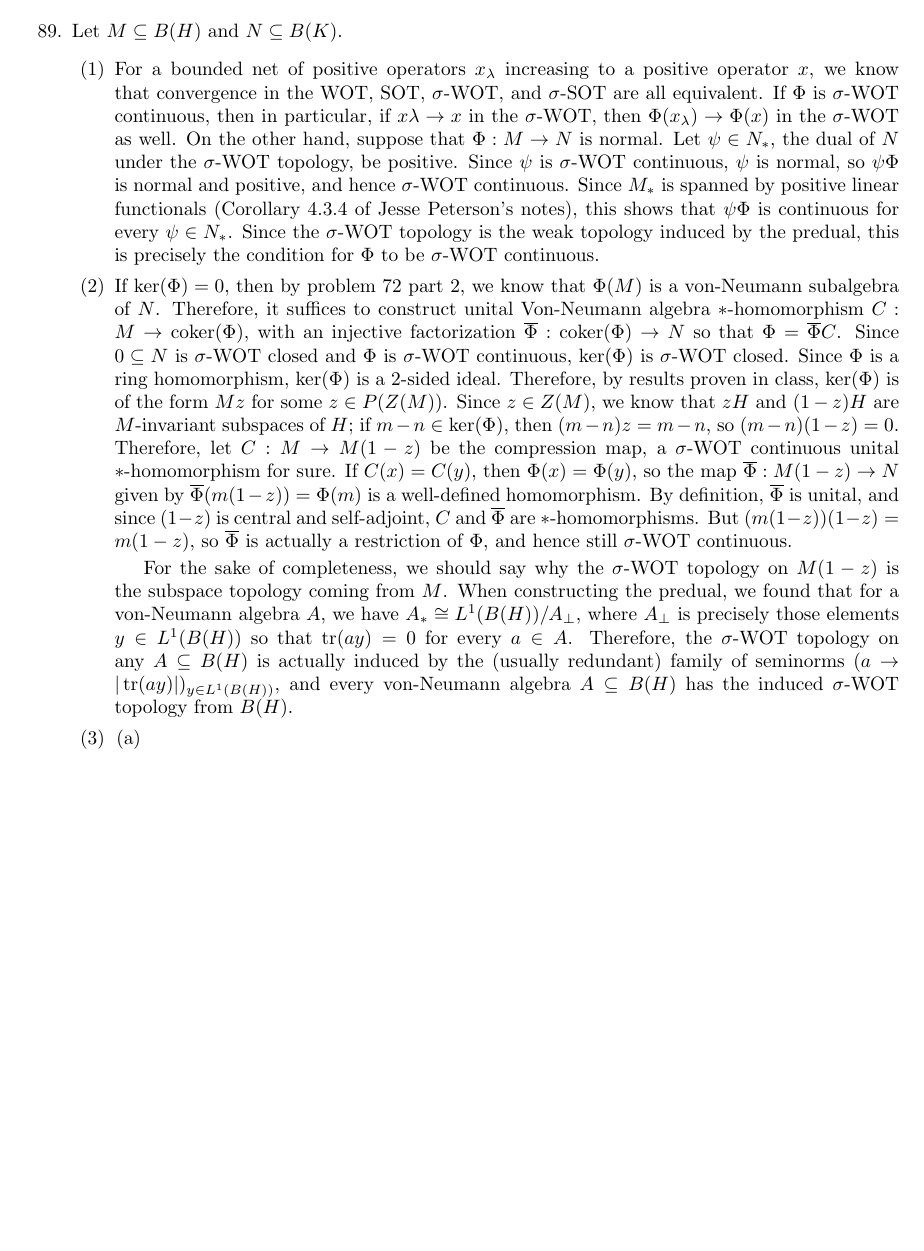
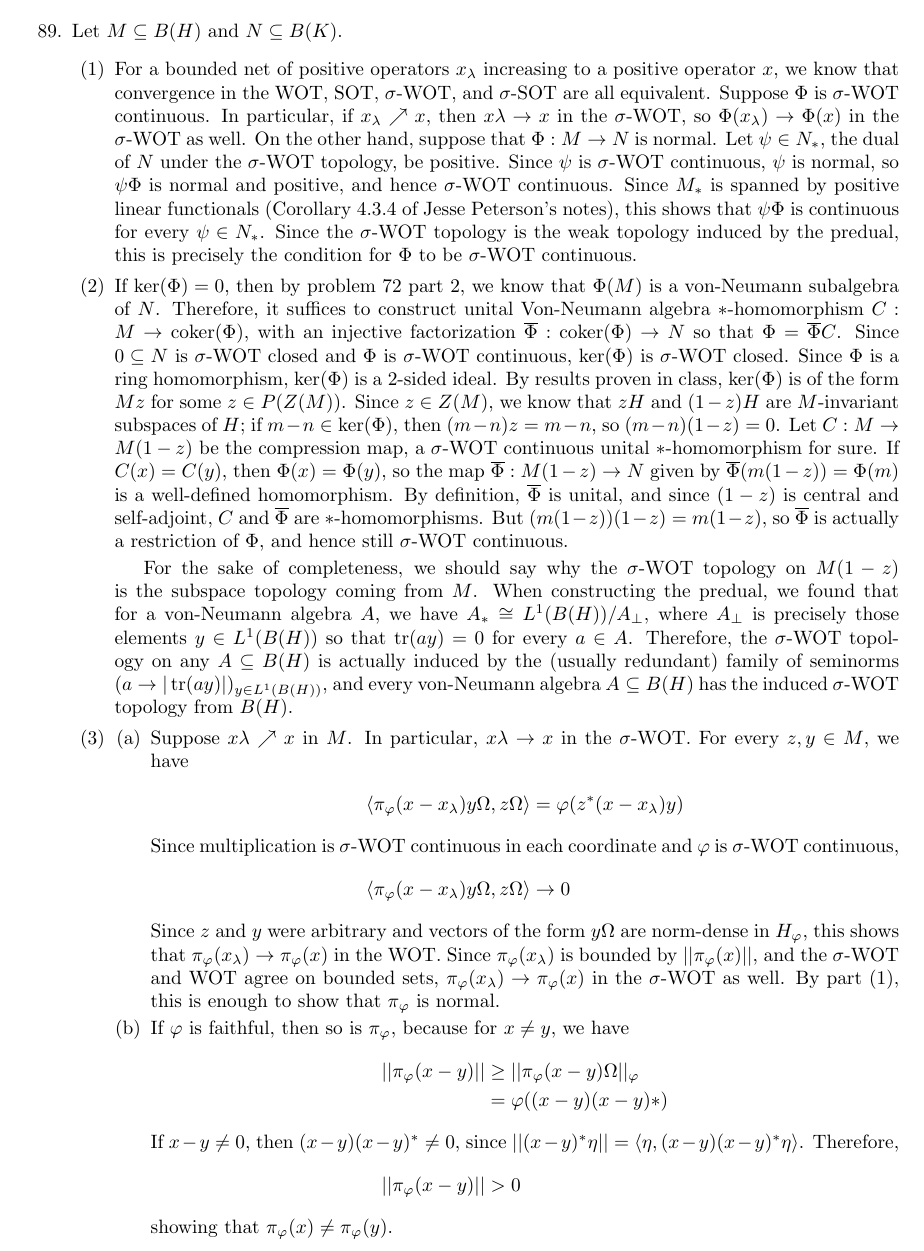
Before and after one commit to hustonp/functional-sp17, a LaTeX problem sheet (hw8.tex): part of page 1 of 3, cut so that both start at the same text, the shorter picture padded with empty space. Compiled offline with pdfLaTeX.

Commit message:
Finish and proofread 89.

```diff
--- a/hw8.tex
+++ b/hw8.tex
@@ -101,15 +101,31 @@ Functional Analysis 2\\
 		\setcounter{enumi}{88}
 	\item Let $M\subseteq B(H)$ and $N\subseteq B(K)$.
 		\begin{enumerate}
-			\item For a bounded net of positive operators $x_\lambda$ increasing to a positive operator $x$, we know that convergence in the WOT, SOT, $\sigma$-WOT, and $\sigma$-SOT are all equivalent. If $\Phi$ is $\sigma$-WOT continuous, then in particular, if $x\lambda\to x$ in the $\sigma$-WOT, then $\Phi(x_\lambda)\to\Phi(x)$ in the $\sigma$-WOT as well. On the other hand, suppose that $\Phi:M\to N$ is normal. Let $\psi\in N_*$, the dual of $N$ under the $\sigma$-WOT topology, be positive. Since $\psi$ is $\sigma$-WOT continuous, $\psi$ is normal, so $\psi\Phi$ is normal and positive, and hence $\sigma$-WOT continuous. Since $M_*$ is spanned by positive linear functionals (Corollary 4.3.4 of Jesse Peterson's notes), % HERE expand?
+			\item For a bounded net of positive operators $x_\lambda$ increasing to a positive operator $x$, we know that convergence in the WOT, SOT, $\sigma$-WOT, and $\sigma$-SOT are all equivalent. Suppose $\Phi$ is $\sigma$-WOT continuous. In particular, if $x_\lambda\nearrow x$, then $x\lambda\to x$ in the $\sigma$-WOT, so $\Phi(x_\lambda)\to\Phi(x)$ in the $\sigma$-WOT as well. On the other hand, suppose that $\Phi:M\to N$ is normal. Let $\psi\in N_*$, the dual of $N$ under the $\sigma$-WOT topology, be positive. Since $\psi$ is $\sigma$-WOT continuous, $\psi$ is normal, so $\psi\Phi$ is normal and positive, and hence $\sigma$-WOT continuous. Since $M_*$ is spanned by positive linear functionals (Corollary 4.3.4 of Jesse Peterson's notes), % HERE expand?
 				this shows that $\psi\Phi$ is continuous for every $\psi\in N_*$. Since the $\sigma$-WOT topology is the weak topology induced by the predual, this is precisely the condition for $\Phi$ to be $\sigma$-WOT continuous.
-			\item If $\ker(\Phi)=0$, then by problem 72 part 2, we know that $\Phi(M)$ is a von-Neumann subalgebra of $N$. Therefore, it suffices to construct  unital Von-Neumann algebra $*$-homomorphism $C:M\to\coker(\Phi)$, with an injective factorization $\ol{\Phi}:\coker(\Phi)\to N$ so that $\Phi=\ol{\Phi}C$. Since $0\subseteq N$ is $\sigma$-WOT closed and $\Phi$ is $\sigma$-WOT continuous, $\ker(\Phi)$ is $\sigma$-WOT closed. Since $\Phi$ is a ring homomorphism, $\ker(\Phi)$ is a $2$-sided ideal. Therefore, by results proven in class, $\ker(\Phi)$ is of the form $Mz$ for some $z\in P(Z(M))$. Since $z\in Z(M)$, we know that $zH$ and $(1-z)H$ are $M$-invariant subspaces of $H$; if $m-n\in\ker(\Phi)$, then $(m-n)z=m-n$, so $(m-n)(1-z)=0$. Therefore, let $C:M\to M(1-z)$ be the compression map, a $\sigma$-WOT continuous unital $*$-homomorphism for sure. If $C(x)=C(y)$, then $\Phi(x)=\Phi(y)$, so the map $\ol{\Phi}:M(1-z)\to N$ given by $\ol{\Phi}(m(1-z))=\Phi(m)$ is a well-defined homomorphism. By definition, $\ol{\Phi}$ is unital, and since $(1-z)$ is central and self-adjoint, $C$ and $\ol{\Phi}$ are $*$-homomorphisms. But $(m(1-z))(1-z)=m(1-z)$, so $\ol{\Phi}$ is actually a restriction of $\Phi$, and hence still $\sigma$-WOT continuous.
+			\item If $\ker(\Phi)=0$, then by problem 72 part 2, we know that $\Phi(M)$ is a von-Neumann subalgebra of $N$. Therefore, it suffices to construct  unital Von-Neumann algebra $*$-homomorphism $C:M\to\coker(\Phi)$, with an injective factorization $\ol{\Phi}:\coker(\Phi)\to N$ so that $\Phi=\ol{\Phi}C$. Since $0\subseteq N$ is $\sigma$-WOT closed and $\Phi$ is $\sigma$-WOT continuous, $\ker(\Phi)$ is $\sigma$-WOT closed. Since $\Phi$ is a ring homomorphism, $\ker(\Phi)$ is a $2$-sided ideal. By results proven in class, $\ker(\Phi)$ is of the form $Mz$ for some $z\in P(Z(M))$. Since $z\in Z(M)$, we know that $zH$ and $(1-z)H$ are $M$-invariant subspaces of $H$; if $m-n\in\ker(\Phi)$, then $(m-n)z=m-n$, so $(m-n)(1-z)=0$. Let $C:M\to M(1-z)$ be the compression map, a $\sigma$-WOT continuous unital $*$-homomorphism for sure. If $C(x)=C(y)$, then $\Phi(x)=\Phi(y)$, so the map $\ol{\Phi}:M(1-z)\to N$ given by $\ol{\Phi}(m(1-z))=\Phi(m)$ is a well-defined homomorphism. By definition, $\ol{\Phi}$ is unital, and since $(1-z)$ is central and self-adjoint, $C$ and $\ol{\Phi}$ are $*$-homomorphisms. But $(m(1-z))(1-z)=m(1-z)$, so $\ol{\Phi}$ is actually a restriction of $\Phi$, and hence still $\sigma$-WOT continuous.
 
-				For the sake of completeness, we should say why the $\sigma$-WOT topology on $M(1-z)$ is the subspace topology coming from $M$. When constructing the predual, we found that for a von-Neumann algebra $A$, we have $A_*\cong L^1(B(H))/A_\perp$, where $A_\perp$ is precisely those elements $y\in L^1(B(H))$ so that $\tr(ay)=0$ for every $a\in A$. Therefore, the $\sigma$-WOT topology on any $A\subseteq B(H)$ is actually induced by the (usually redundant) family of seminorms $(a\to |\tr(ay)|)_{y\in L^1(B(H))}$, and every von-Neumann algebra $A\subseteq B(H)$ has the induced $\sigma$-WOT topology from $B(H)$. % HERE true? neccesary to say in HW, or obvious by now?
+				For the sake of completeness, we should say why the $\sigma$-WOT topology on $M(1-z)$ is the subspace topology coming from $M$. When constructing the predual, we found that for a von-Neumann algebra $A$, we have $A_*\cong L^1(B(H))/A_\perp$, where $A_\perp$ is precisely those elements $y\in L^1(B(H))$ so that $\tr(ay)=0$ for every $a\in A$. Therefore, the $\sigma$-WOT topology on any $A\subseteq B(H)$ is actually induced by the (usually redundant) family of seminorms ${(a\to |\tr(ay)|)_{y\in L^1(B(H))}}$, and every von-Neumann algebra $A\subseteq B(H)$ has the induced $\sigma$-WOT topology from $B(H)$. % HERE true? neccesary to say in HW, or obvious by now?
 			\item
 				\begin{enumerate}
-					\item
-					\item
+					\item Suppose $x\lambda\nearrow x$ in $M$. In particular, $x\lambda\to x$ in the $\sigma$-WOT. For every $z,y\in M$, we have
+						\begin{align*}
+							\ggen{\pi_\varphi(x-x_\lambda)y\Omega,z\Omega} &= \varphi(z^*(x-x_\lambda)y)\\
+							\intertext{Since multiplication is $\sigma$-WOT continuous in each coordinate and $\varphi$ is $\sigma$-WOT continuous, }
+							\ggen{\pi_\varphi(x-x_\lambda)y\Omega,z\Omega}&\to 0
+						\end{align*}
+							Since $z$ and $y$ were arbitrary and vectors of the form $y\Omega$ are norm-dense in $H_\varphi$, this shows that $\pi_\varphi(x_\lambda)\to\pi_\varphi(x)$ in the WOT.
+							Since $\pi_\varphi(x_\lambda)$ is bounded by $\norm{\pi_\varphi(x)}$, and the $\sigma$-WOT and WOT agree on bounded sets, $\pi_\varphi(x_\lambda)\to\pi_\varphi(x)$ in the $\sigma$-WOT as well. % Because of the nature of $\nearrow$, this line is superfluous I guess.
+							By part (1), this is enough to show that $\pi_\varphi$ is normal.
+						\item If $\varphi$ is faithful, then so is $\pi_\varphi$, because for $x\neq y$, we have
+							\begin{align*}
+								\norm{\pi_\varphi(x-y)} &\ge \pn{\pi_\varphi(x-y)\Omega}{\varphi}\\
+								&= \varphi((x-y)(x-y)*)\\
+							 %	\intertext{Because $M$ is a $C^*$-algebra, $\norm{(x-y)(x-y)^*}=\norm{x-y}^2>0$, so } % maybe clearer, but really dumb
+								\intertext{If $x-y\neq 0$, then $(x-y)(x-y)^*\neq 0$, since $\norm{(x-y)^*\eta}=\ggen{\eta,(x-y)(x-y)^*\eta}$. Therefore, } % really give a reason for this?
+								\norm{\pi_\varphi(x-y)} &> 0
+							\end{align*}
+							showing that $\pi_\varphi(x)\neq\pi_\varphi(y)$.
 				\end{enumerate}
 		\end{enumerate}
 		\setcounter{enumi}{90}
```
